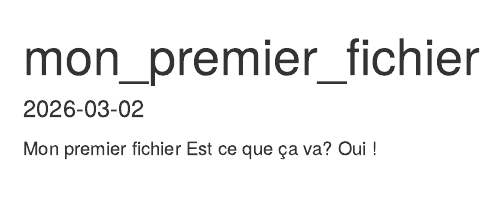
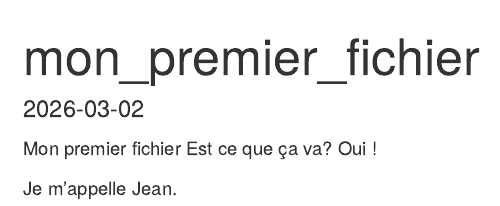
Before and after one commit to JPRob-Hayek/monprojet, an R Markdown document (monpremierfichier.Rmd): the page in a window 1100 px wide, from its top. Rendered offline with R 4.5, knitr and Pandoc, with nearby package versions.

Commit message:
feature: ajout nouvelles lignes
Pour tester de nouveau push

```diff
--- a/monpremierfichier.Rmd
+++ b/monpremierfichier.Rmd
@@ -7,3 +7,6 @@ date: "2026-03-02"
 Mon premier fichier
 Est ce que ça va?
 Oui !
+
+
+Je m'appelle Jean.
```
